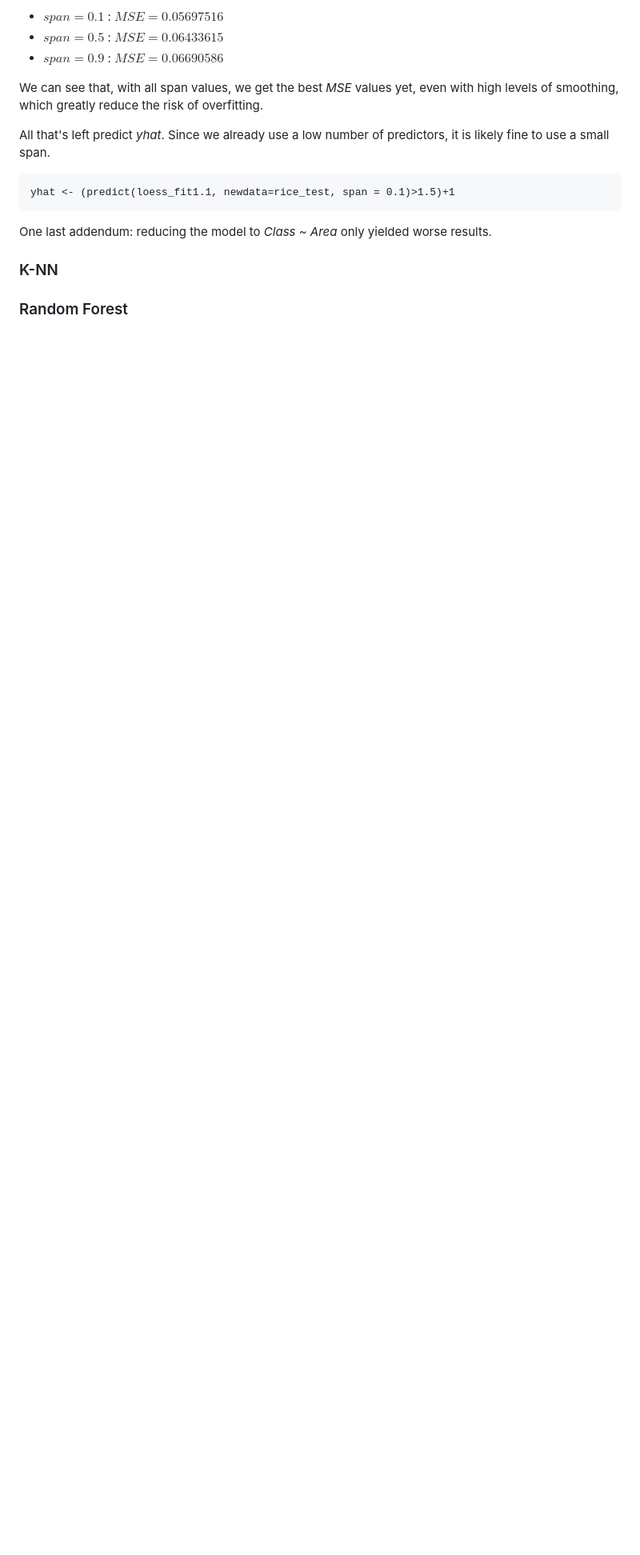
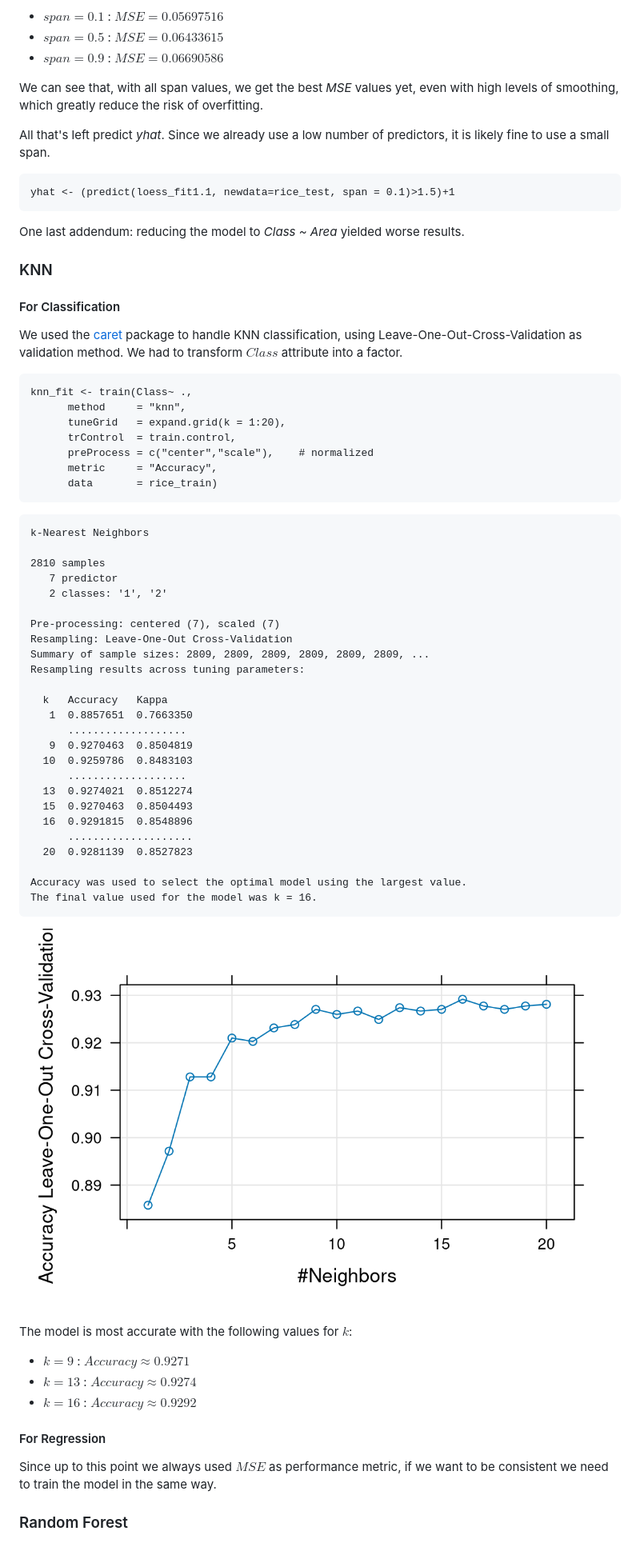
Before and after one commit to mhetacc/DataMiningChallenges, a Markdown page: RiceChallenge/Rice_report.md, the part around the change printed below. Shown: that part at 80% size. Drawn GitHub-style; pictures changed too: RiceChallenge/knn_accuracy.png (added); blank space fills up the shorter version.

Commit message:
rice KNN wip

````diff
--- a/RiceChallenge/Rice_report.md
+++ b/RiceChallenge/Rice_report.md
@@ -300,8 +300,61 @@ All that's left predict *yhat*. Since we already use a low number of predictors,
 yhat <- (predict(loess_fit1.1, newdata=rice_test, span = 0.1)>1.5)+1
 ```
 
-One last addendum: reducing the model to *Class ~ Area* only yielded worse results.
+One last addendum: reducing the model to *Class ~ Area* yielded worse results.
 
-### K-NN
+### KNN
+
+#### For Classification
+
+We used the [caret](https://topepo.github.io/caret/) package to handle KNN classification, using Leave-One-Out-Cross-Validation as validation method. We had to transform $Class$ attribute into a factor.
+
+```{r}
+knn_fit <- train(Class~ .,
+      method     = "knn",
+      tuneGrid   = expand.grid(k = 1:20),
+      trControl  = train.control,
+      preProcess = c("center","scale"),    # normalized
+      metric     = "Accuracy",
+      data       = rice_train)
+```
+
+```{bash}
+k-Nearest Neighbors
+
+2810 samples
+   7 predictor
+   2 classes: '1', '2'
+
+Pre-processing: centered (7), scaled (7)
+Resampling: Leave-One-Out Cross-Validation
+Summary of sample sizes: 2809, 2809, 2809, 2809, 2809, 2809, ...
+Resampling results across tuning parameters:
+
+  k   Accuracy   Kappa
+   1  0.8857651  0.7663350
+      ...................
+   9  0.9270463  0.8504819
+  10  0.9259786  0.8483103
+      ...................
+  13  0.9274021  0.8512274
+  15  0.9270463  0.8504493
+  16  0.9291815  0.8548896
+      ....................
+  20  0.9281139  0.8527823
+
+Accuracy was used to select the optimal model using the largest value.
+The final value used for the model was k = 16.
+```
+
+![](../RiceChallenge/knn_accuracy.png)
+
+The model is most accurate with the following values for $k$:
+- $k = 9$ : $Accuracy \approx  0.9271$
+- $k = 13$ : $Accuracy \approx  0.9274$
+- $k = 16$ : $Accuracy \approx  0.9292$
+
+#### For Regression
+
+Since up to this point we always used $MSE$ as performance metric, if we want to be consistent we need to train the model in the same way.
 
 ### Random Forest
````
Also changed, not shown: other parts of RiceChallenge/Rice_report.md (+1 -1 lines), 1 other file.
